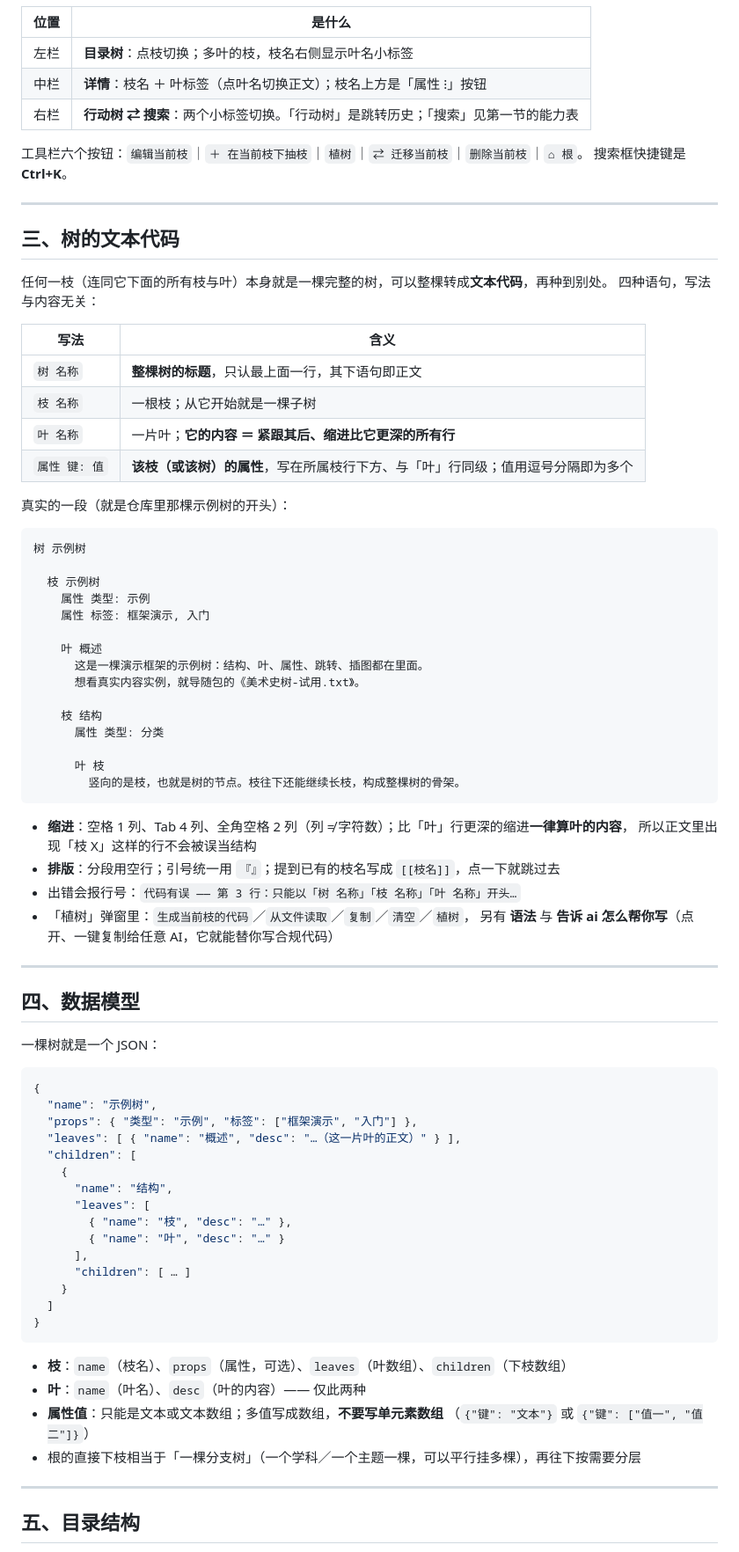
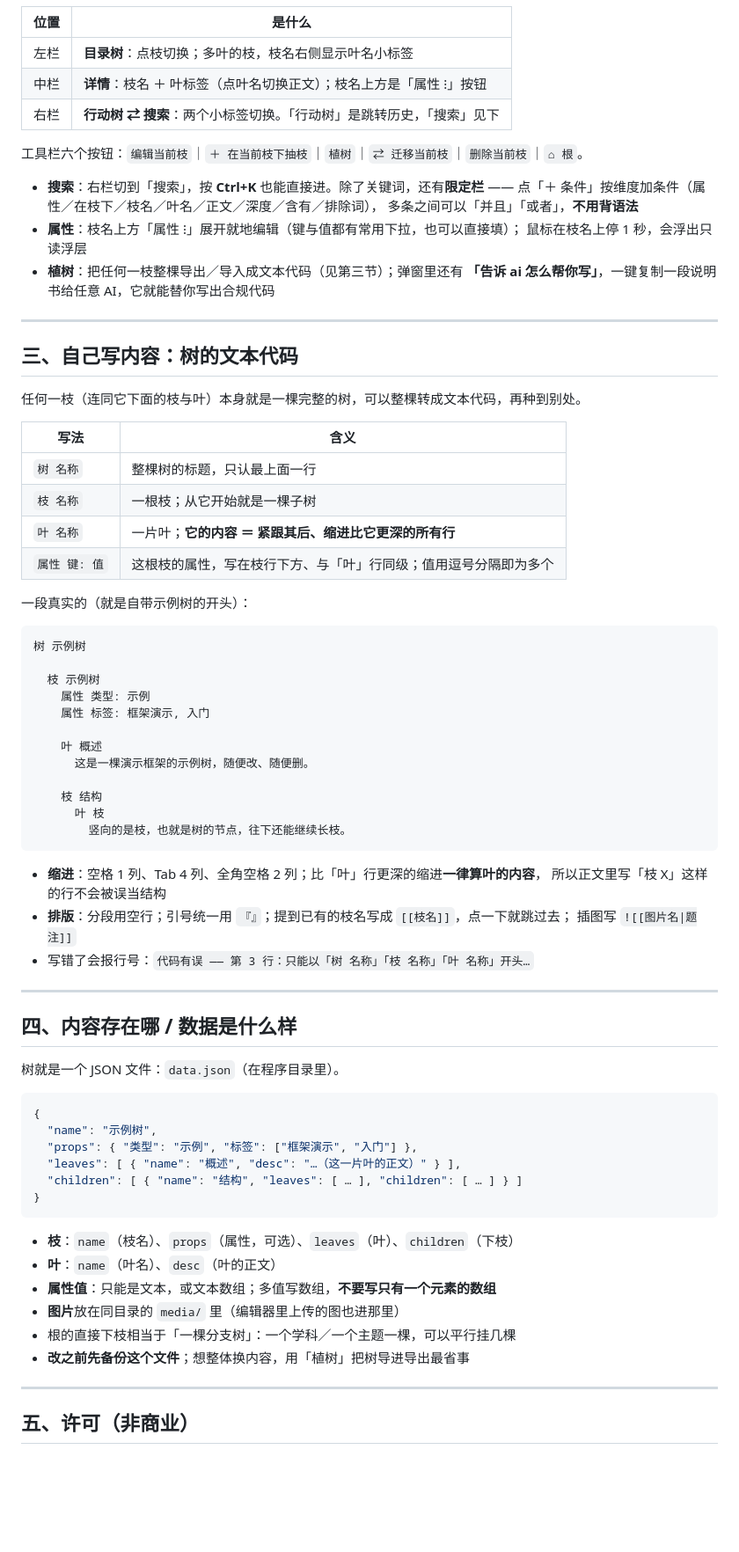
Before and after one commit to uky15498/ArborInversa, a Markdown page: README.md, the part around one of its changes. Shown at 88% size. Drawn GitHub-style; blank space fills up the shorter version.

````diff
--- a/README.md
+++ b/README.md
@@ -78,26 +45,32 @@
 |---|---|
 | 左栏 | **目录树**：点枝切换；多叶的枝，枝名右侧显示叶名小标签 |
 | 中栏 | **详情**：枝名 ＋ 叶标签（点叶名切换正文）；枝名上方是「属性 ⁝」按钮 |
-| 右栏 | **行动树 ⇄ 搜索**：两个小标签切换。「行动树」是跳转历史；「搜索」见第一节的能力表 |
+| 右栏 | **行动树 ⇄ 搜索**：两个小标签切换。「行动树」是跳转历史，「搜索」见下 |
 
 工具栏六个按钮：`编辑当前枝`｜`＋ 在当前枝下抽枝`｜`植树`｜`⇄ 迁移当前枝`｜`删除当前枝`｜`⌂ 根`。
-搜索框快捷键是 **Ctrl+K**。
+
+- **搜索**：右栏切到「搜索」，按 **Ctrl+K** 也能直接进。除了关键词，还有**限定栏** ——
+  点「＋ 条件」按维度加条件（属性／在枝下／枝名／叶名／正文／深度／含有／排除词），
+  多条之间可以「并且」「或者」，**不用背语法**
+- **属性**：枝名上方「属性 ⁝」展开就地编辑（键与值都有常用下拉，也可以直接填）；
+  鼠标在枝名上停 1 秒，会浮出只读浮层
+- **植树**：把任何一枝整棵导出／导入成文本代码（见第三节）；弹窗里还有
+  **「告诉 ai 怎么帮你写」**，一键复制一段说明书给任意 AI，它就能替你写出合规代码
 
 ---
 
-## 三、树的文本代码
+## 三、自己写内容：树的文本代码
 
-任何一枝（连同它下面的所有枝与叶）本身就是一棵完整的树，可以整棵转成**文本代码**，再种到别处。
-四种语句，写法与内容无关：
+任何一枝（连同它下面的枝与叶）本身就是一棵完整的树，可以整棵转成文本代码，再种到别处。
 
 | 写法 | 含义 |
 |---|---|
-| `树 名称` | **整棵树的标题**，只认最上面一行，其下语句即正文 |
+| `树 名称` | 整棵树的标题，只认最上面一行 |
 | `枝 名称` | 一根枝；从它开始就是一棵子树 |
 | `叶 名称` | 一片叶；**它的内容 ＝ 紧跟其后、缩进比它更深的所有行** |
-| `属性 键: 值` | **该枝（或该树）的属性**，写在所属枝行下方、与「叶」行同级；值用逗号分隔即为多个 |
+| `属性 键: 值` | 这根枝的属性，写在枝行下方、与「叶」行同级；值用逗号分隔即为多个 |
 
-真实的一段（就是仓库里那棵示例树的开头）：
+一段真实的（就是自带示例树的开头）：
 
 ```text
 树 示例树
@@ -107,54 +80,42 @@
     属性 标签: 框架演示, 入门
 
     叶 概述
-      这是一棵演示框架的示例树：结构、叶、属性、跳转、插图都在里面。
-      想看真实内容实例，就导随包的《美术史树-试用.txt》。
+      这是一棵演示框架的示例树，随便改、随便删。
 
     枝 结构
-      属性 类型: 分类
-
       叶 枝
-        竖向的是枝，也就是树的节点。枝往下还能继续长枝，构成整棵树的骨架。
+        竖向的是枝，也就是树的节点，往下还能继续长枝。
 ```
 
-- **缩进**：空格 1 列、Tab 4 列、全角空格 2 列（列 ≠ 字符数）；比「叶」行更深的缩进**一律算叶的内容**，
-  所以正文里出现「枝 X」这样的行不会被误当结构
-- **排版**：分段用空行；引号统一用 `『』`；提到已有的枝名写成 `[[枝名]]`，点一下就跳过去
-- 出错会报行号：`代码有误 —— 第 3 行：只能以「树 名称」「枝 名称」「叶 名称」开头…`
-- 「植树」弹窗里：`生成当前枝的代码`／`从文件读取`／`复制`／`清空`／`植树`，
-  另有 **语法** 与 **告诉 ai 怎么帮你写**（点开、一键复制给任意 AI，它就能替你写合规代码）
+- **缩进**：空格 1 列、Tab 4 列、全角空格 2 列；比「叶」行更深的缩进**一律算叶的内容**，
+  所以正文里写「枝 X」这样的行不会被误当结构
+- **排版**：分段用空行；引号统一用 `『』`；提到已有的枝名写成 `[[枝名]]`，点一下就跳过去；
+  插图写 `![[图片名|题注]]`
+- 写错了会报行号：`代码有误 —— 第 3 行：只能以「树 名称」「枝 名称」「叶 名称」开头…`
 
 ---
 
-## 四、数据模型
+## 四、内容存在哪 / 数据是什么样
 
-一棵树就是一个 JSON：
+树就是一个 JSON 文件：`data.json`（在程序目录里）。
 
 ```json
 {
   "name": "示例树",
   "props": { "类型": "示例", "标签": ["框架演示", "入门"] },
   "leaves": [ { "name": "概述", "desc": "…（这一片叶的正文）" } ],
-  "children": [
-    {
-      "name": "结构",
-      "leaves": [
-        { "name": "枝", "desc": "…" },
-        { "name": "叶", "desc": "…" }
-      ],
-      "children": [ … ]
-    }
-  ]
+  "children": [ { "name": "结构", "leaves": [ … ], "children": [ … ] } ]
 }
 ```
 
-- **枝**：`name`（枝名）、`props`（属性，可选）、`leaves`（叶数组）、`children`（下枝数组）
-- **叶**：`name`（叶名）、`desc`（叶的内容）—— 仅此两种
-- **属性值**：只能是文本或文本数组；多值写成数组，**不要写单元素数组**
-  （`{"键": "文本"}` 或 `{"键": ["值一", "值二"]}`）
-- 根的直接下枝相当于「一棵分支树」（一个学科／一个主题一棵，可以平行挂多棵），再往下按需要分层
+- **枝**：`name`（枝名）、`props`（属性，可选）、`leaves`（叶）、`children`（下枝）
+- **叶**：`name`（叶名）、`desc`（叶的正文）
+- **属性值**：只能是文本，或文本数组；多值写数组，**不要写只有一个元素的数组**
+- **图片**放在同目录的 `media/` 里（编辑器里上传的图也进那里）
+- 根的直接下枝相当于「一棵分支树」：一个学科／一个主题一棵，可以平行挂几棵
+- **改之前先备份这个文件**；想整体换内容，用「植树」把树导进导出最省事
 
 ---
 
-## 五、目录结构
+## 五、许可（非商业）
 
````
Also changed, not shown: other parts of README.md (+48 -136 lines).
